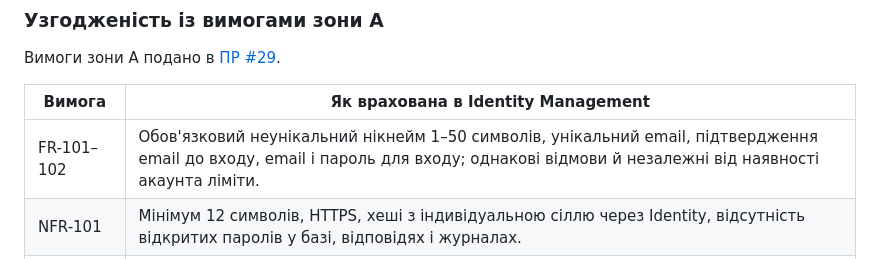
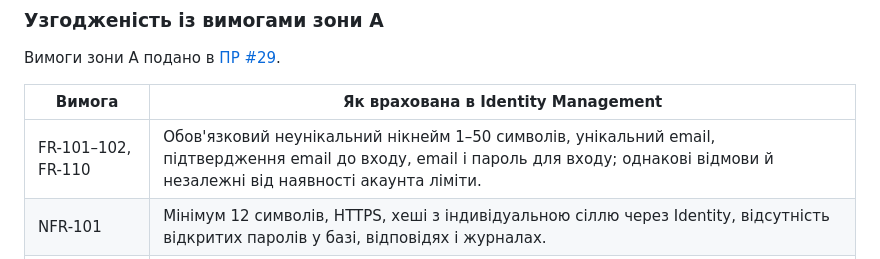
Before and after one commit to alonasaienko/picpick, a Markdown page: docs/03-srs/identity.md, the part around the change. Rendered like a GitHub page.

Commit message:
docs(srs): trace identity confirmation to FR-110

```diff
--- a/docs/03-srs/identity.md
+++ b/docs/03-srs/identity.md
@@ -85,7 +85,7 @@ Email має бути коректним та унікальним без ура
 
 | Вимога | Як врахована в Identity Management |
 |---|---|
-| FR-101–102 | Обов'язковий неунікальний нікнейм 1–50 символів, унікальний email, підтвердження email до входу, email і пароль для входу; однакові відмови й незалежні від наявності акаунта ліміти. |
+| FR-101–102, FR-110 | Обов'язковий неунікальний нікнейм 1–50 символів, унікальний email, підтвердження email до входу, email і пароль для входу; однакові відмови й незалежні від наявності акаунта ліміти. |
 | NFR-101 | Мінімум 12 символів, HTTPS, хеші з індивідуальною сіллю через Identity, відсутність відкритих паролів у базі, відповідях і журналах. |
 | NFR-102 | Нікнейм та email — персональні дані; доступ лише власнику, видалення разом з акаунтом; перевірка власника в кожному запиті та однакові відповіді для чужої й неіснуючої галереї. |
 | FR-106–107 | Сесія не скасовує обмежень фіналізації; видалення акаунта враховує очищення його галерей і незавершену обробку фото. |
```
